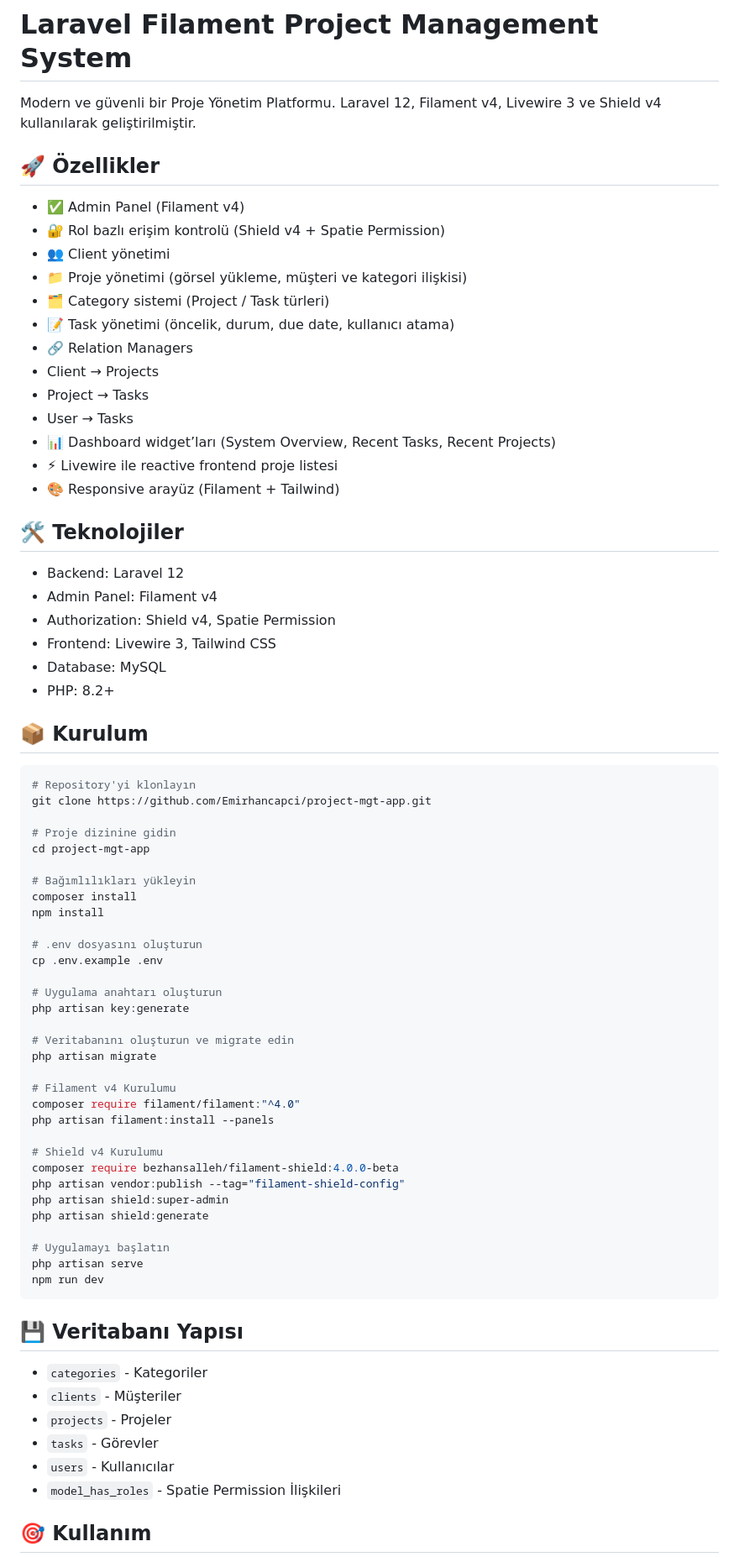
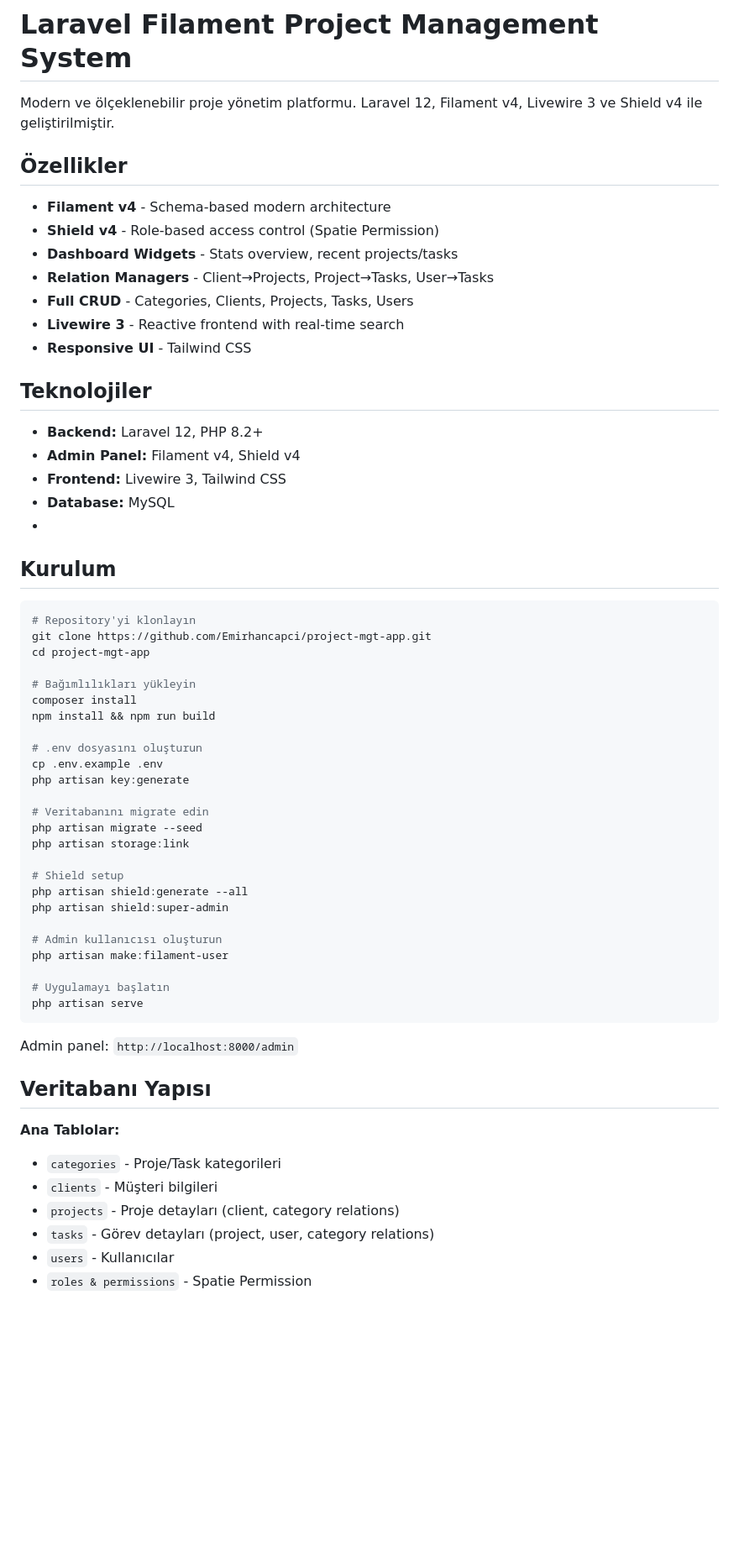
Before and after one commit to Emirhancapci/project-mgt-app, a Markdown page: README.md, the part around one of its changes. Shown at 84% size. Rendered like a GitHub page; blank space fills up the shorter version.

````diff
--- a/README.md
+++ b/README.md
@@ -1,77 +1,62 @@
 # Laravel Filament Project Management System
 
-Modern ve güvenli bir Proje Yönetim Platformu.
-Laravel 12, Filament v4, Livewire 3 ve Shield v4 kullanılarak geliştirilmiştir.
+Modern ve ölçeklenebilir proje yönetim platformu. Laravel 12, Filament v4, Livewire 3 ve Shield v4 ile geliştirilmiştir.
 
- ## 🚀 Özellikler
+## Özellikler
 
-- ✅ Admin Panel (Filament v4)
-- 🔐 Rol bazlı erişim kontrolü (Shield v4 + Spatie Permission)
-- 👥 Client yönetimi
-- 📁 Proje yönetimi (görsel yükleme, müşteri ve kategori ilişkisi)
-- 🗂️ Category sistemi (Project / Task türleri)
-- 📝 Task yönetimi (öncelik, durum, due date, kullanıcı atama)
-- 🔗 Relation Managers
-- Client → Projects
-- Project → Tasks
-- User → Tasks
-- 📊 Dashboard widget’ları (System Overview, Recent Tasks, Recent Projects)
-- ⚡ Livewire ile reactive frontend proje listesi
-- 🎨 Responsive arayüz (Filament + Tailwind)
+- **Filament v4** - Schema-based modern architecture
+- **Shield v4** - Role-based access control (Spatie Permission)
+- **Dashboard Widgets** - Stats overview, recent projects/tasks
+- **Relation Managers** - Client→Projects, Project→Tasks, User→Tasks
+- **Full CRUD** - Categories, Clients, Projects, Tasks, Users
+- **Livewire 3** - Reactive frontend with real-time search
+- **Responsive UI** - Tailwind CSS
 
- ## 🛠️ Teknolojiler
--  Backend: Laravel 12
--  Admin Panel: Filament v4
--  Authorization: Shield v4, Spatie Permission
--  Frontend: Livewire 3, Tailwind CSS
--  Database: MySQL
--  PHP: 8.2+
+## Teknolojiler
 
-
-  ## 📦 Kurulum
+- **Backend:** Laravel 12, PHP 8.2+
+- **Admin Panel:** Filament v4, Shield v4
+- **Frontend:** Livewire 3, Tailwind CSS
+- **Database:** MySQL
+-
+## Kurulum
 ```bash
 # Repository'yi klonlayın
 git clone https://github.com/Emirhancapci/project-mgt-app.git
-
-# Proje dizinine gidin
 cd project-mgt-app
 
 # Bağımlılıkları yükleyin
 composer install
-npm install
+npm install && npm run build
 
 # .env dosyasını oluşturun
 cp .env.example .env
-
-# Uygulama anahtarı oluşturun
 php artisan key:generate
 
-# Veritabanını oluşturun ve migrate edin
-php artisan migrate
+# Veritabanını migrate edin
+php artisan migrate --seed
+php artisan storage:link
 
-# Filament v4 Kurulumu
-composer require filament/filament:"^4.0"
-php artisan filament:install --panels
+# Shield setup
+php artisan shield:generate --all
+php artisan shield:super-admin
 
-# Shield v4 Kurulumu
-composer require bezhansalleh/filament-shield:4.0.0-beta
-php artisan vendor:publish --tag="filament-shield-config"
-php artisan shield:super-admin
-php artisan shield:generate
+# Admin kullanıcısı oluşturun
+php artisan make:filament-user
 
 # Uygulamayı başlatın
 php artisan serve
-npm run dev
 ```
 
-## 💾 Veritabanı Yapısı
+Admin panel: `http://localhost:8000/admin`
 
--  `categories` - Kategoriler
--  `clients` - Müşteriler
--  `projects` - Projeler
--  `tasks` - Görevler
--  `users` - Kullanıcılar
--  `model_has_roles` - Spatie Permission İlişkileri
+## Veritabanı Yapısı
 
-  ## 🎯 Kullanım
+**Ana Tablolar:**
+- `categories` - Proje/Task kategorileri
+- `clients` - Müşteri bilgileri
+- `projects` - Proje detayları (client, category relations)
+- `tasks` - Görev detayları (project, user, category relations)
+- `users` - Kullanıcılar
+- `roles & permissions` - Spatie Permission
 
````
Also changed, not shown: other parts of README.md (+18 -28 lines).
